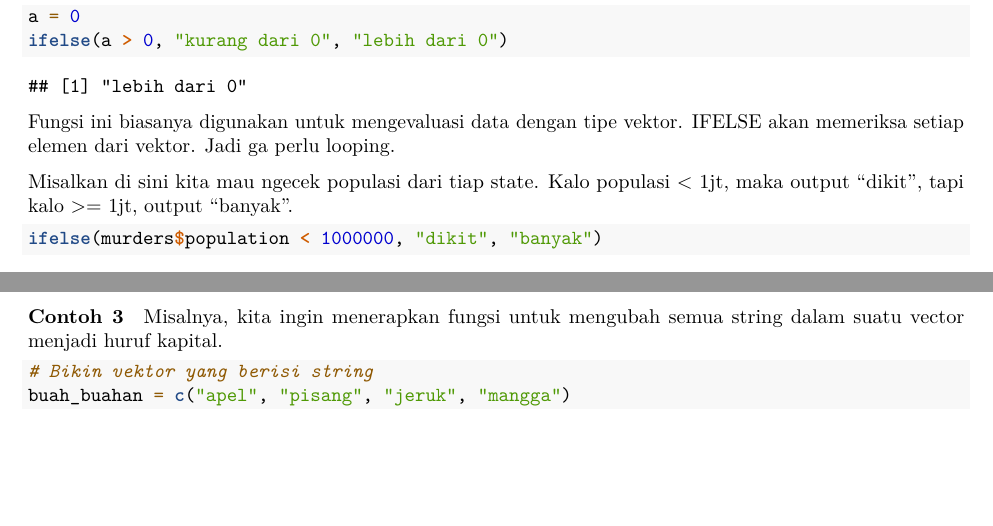
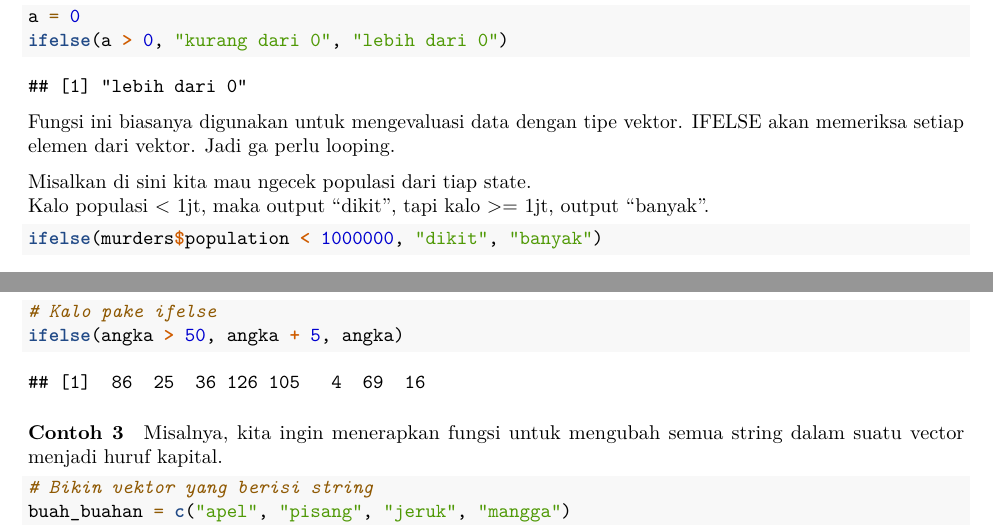
Before and after one commit to plirapli/asisten-prak-ds, an R Markdown document (3/3_CE.Rmd): two parts of pages 3 and 8 of 8, joined at a grey line, cut so that both start at the same text, the shorter picture padded with empty space. Rendered offline with R 4.5, knitr and Pandoc, then LaTeX, with nearby package versions.

Commit message:
feat: tambah contoh ifelse

````diff
--- a/3/3_CE.Rmd
+++ b/3/3_CE.Rmd
@@ -81,7 +81,8 @@ ifelse(a > 0, "kurang dari 0", "lebih dari 0")
 
 Fungsi ini biasanya digunakan untuk mengevaluasi data dengan tipe vektor. IFELSE akan memeriksa setiap elemen dari vektor. Jadi ga perlu looping.
 
-Misalkan di sini kita mau ngecek populasi dari tiap state. Kalo populasi \< 1jt, maka output "dikit", tapi kalo \>= 1jt, output "banyak".
+Misalkan di sini kita mau ngecek populasi dari tiap state.\
+Kalo populasi \< 1jt, maka output "dikit", tapi kalo \>= 1jt, output "banyak".
 
 ```{r}
 ifelse(murders$population < 1000000, "dikit", "banyak")
@@ -311,5 +313,6 @@ kuadrat_bersyarat = function(x) {
 
-sapply(angka, kuadrat_bersyarat)
+# Kalo pake ifelse
+ifelse(angka > 50, angka + 5, angka)
 ```
 
 #### Contoh 3
````
Also changed, not shown: 3/3_CE.Rmd (6 more changed lines).
